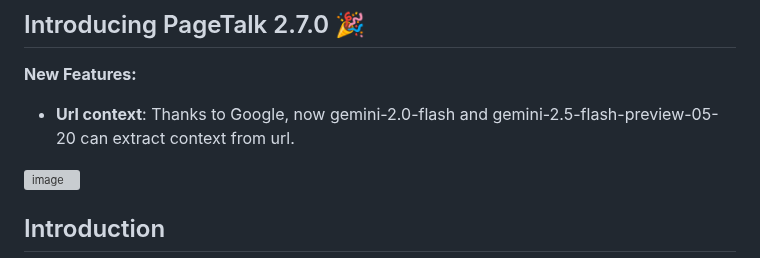
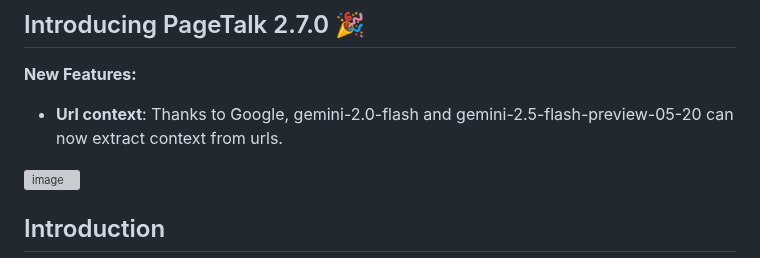
Before and after one commit to jeanchristophe13v/PageTalk, a Markdown page: README.md, the part around the change. Rendered like a GitHub page; grey boxes are pictures that could not be loaded.

```diff
--- a/README.md
+++ b/README.md
@@ -13,7 +13,7 @@
 ## Introducing PageTalk 2.7.0 🎉
 
 **New Features:**
-- **Url context**: Thanks to Google, now gemini-2.0-flash and gemini-2.5-flash-preview-05-20 can extract context from url.
+- **Url context**: Thanks to Google, gemini-2.0-flash and gemini-2.5-flash-preview-05-20 can now extract context from urls.
 
 ![image](https://github.com/user-attachments/assets/43e9015e-fbff-4b61-b7f0-f03c2916082e)
 
```
